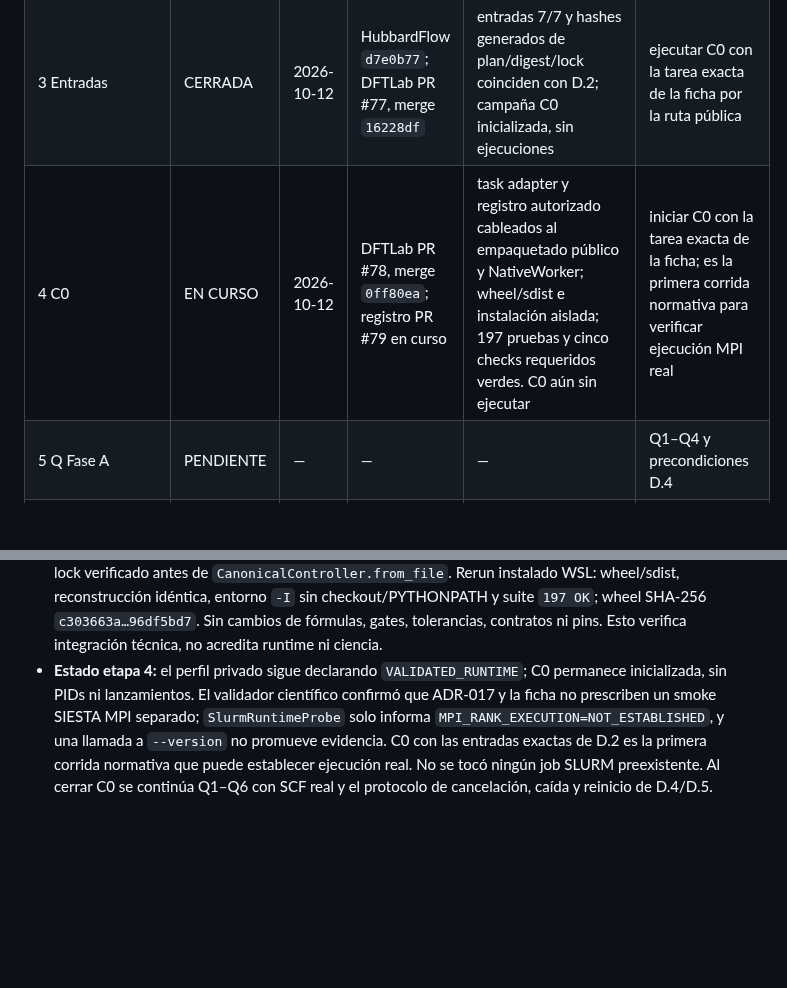
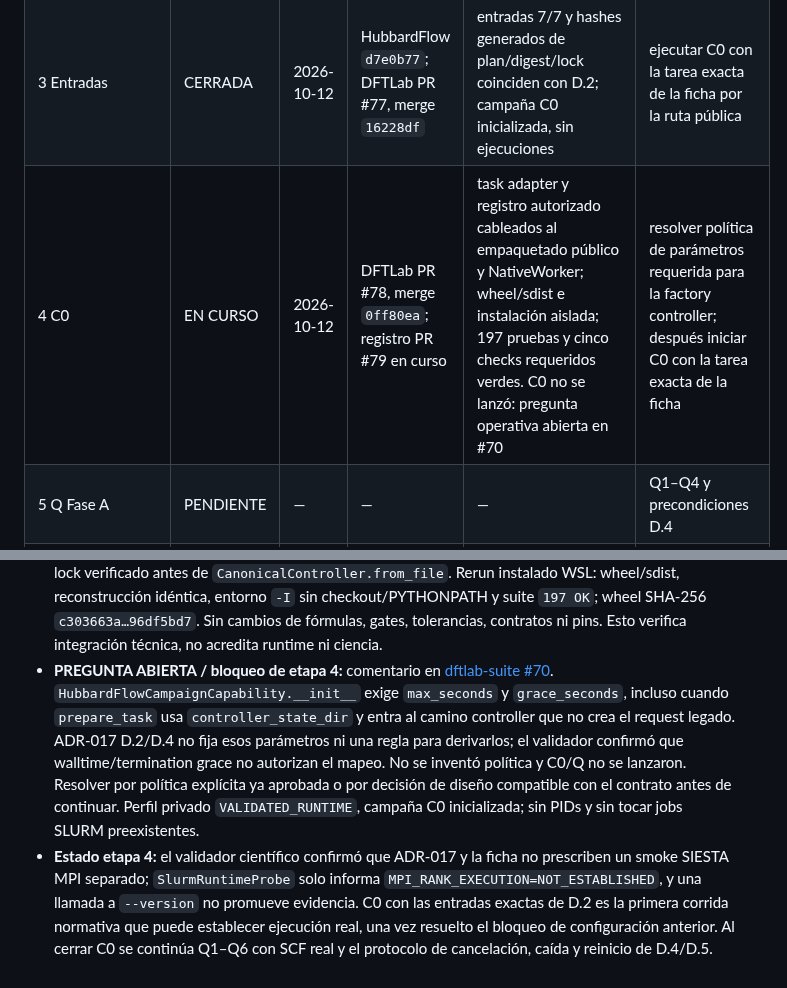
Before and after one commit to Jairomcarmona/dftlab-suite, a Markdown page: docs/reviews/TRASPASO.md, 2 parts joined by grey strips. GitHub-like rendering; blank space fills up the shorter version.

Commit message:
docs(hf1): record controller policy blocker

```diff
--- a/docs/reviews/TRASPASO.md
+++ b/docs/reviews/TRASPASO.md
@@ -563,7 +563,7 @@ Los 15 cambios del inventario C2 quedan trazados por grupos coherentes. Los PR u
 | 1 U-Q9b | CERRADA | 2026-10-12 | QRAFT PR #12, commit `334df660`, merge `e4cac1e` | D.5 y evidencia lateral privada en attempt; diez checks CI verdes | fijar los dos motores/wheels con evidencia por target |
 | 2 Pins | CERRADA | 2026-10-12 | DFTLab PR #75, merge `a3f442b` | cinco checks verdes; QRAFT `334df660`, HubbardFlow `d7e0b77`, wheels/evidencia por target en `engine-versions.lock.json` | validar e inicializar campaña exacta de la ficha |
 | 3 Entradas | CERRADA | 2026-10-12 | HubbardFlow `d7e0b77`; DFTLab PR #77, merge `16228df` | entradas 7/7 y hashes generados de plan/digest/lock coinciden con D.2; campaña C0 inicializada, sin ejecuciones | ejecutar C0 con la tarea exacta de la ficha por la ruta pública |
-| 4 C0 | EN CURSO | 2026-10-12 | DFTLab PR #78, merge `0ff80ea`; registro PR #79 en curso | task adapter y registro autorizado cableados al empaquetado público y NativeWorker; wheel/sdist e instalación aislada; 197 pruebas y cinco checks requeridos verdes. C0 aún sin ejecutar | iniciar C0 con la tarea exacta de la ficha; es la primera corrida normativa para verificar ejecución MPI real |
+| 4 C0 | EN CURSO | 2026-10-12 | DFTLab PR #78, merge `0ff80ea`; registro PR #79 en curso | task adapter y registro autorizado cableados al empaquetado público y NativeWorker; wheel/sdist e instalación aislada; 197 pruebas y cinco checks requeridos verdes. C0 no se lanzó: pregunta operativa abierta en #70 | resolver política de parámetros requerida para la factory controller; después iniciar C0 con la tarea exacta de la ficha |
 | 5 Q Fase A | PENDIENTE | — | — | — | Q1–Q4 y precondiciones D.4 |
 | 6 Reinicio/Q Fase B | PENDIENTE | — | — | — | cambio de boot_id, Q6 y resume |
 | 7 Veredicto/entrega | PENDIENTE | — | — | issues #10/#70 | aplicar D.6 y publicar evidencia |
@@ -572,4 +572,5 @@ Los 15 cambios del inventario C2 quedan trazados por grupos coherentes. Los PR u
 - **Cierre etapa 2 / DFTLab PR #75:** fusionado en `main` como `a3f442bb175feb27a322d6658234a6381c408e14`; los cinco checks requeridos pasaron en la punta. Fijados los commits QRAFT `334df6603fa739562c2696c7cf4f5f5733eb1a37` y HubbardFlow `d7e0b77be20f1f7bd67522764db5b366ebc3ab07`, wheels y evidencia por target. `scientific_qualification` y `hpc_runtime_qualification` permanecen `PENDING`; no se elevaron capacidades.
 - **Cierre etapa 3 / Adenda 4 D.2:** en el checkout Linux limpio de HubbardFlow `d7e0b77`, los siete SHA-256 de inputs coincidieron. `initialize_campaign` se ejecutó desde el wheel fijado y el perfil privado `VALIDATED_RUNTIME`; los hashes de `resolved_perturbation_plan.json` (`bb6f99d…`), digest (`ce285ff…`) y `campaign.lock` (`d85cbf0…`) coinciden exactamente con la ficha. C0 está solo inicializada: todavía no ejecuta SIESTA. No se modificaron inputs, perfil, fórmulas, gates, tolerancias ni contratos.
 - **Cierre integración de etapa 4 / DFTLab PR #78:** merge `0ff80ea86d57579c58aa874304b65bbd7b2ffeb4`, tras cinco checks SUCCESS en `b77baa53aff0b796f4c3dc4a0bdca24438af89cb` (Verify Linux/Windows, Platform installed wheel Linux/Windows y Regenerate references). La ruta pública `AuthoringHandlers → QraftArtifactAuthoring → RunPreparer.task_adapters` obtiene la factory solo de configuración confiable del operador; `NativeWorker` crea y valida los bindings con el digest y las tareas del workflow lock verificado antes de `CanonicalController.from_file`. Rerun instalado WSL: wheel/sdist, reconstrucción idéntica, entorno `-I` sin checkout/PYTHONPATH y suite `197 OK`; wheel SHA-256 `c303663a…96df5bd7`. Sin cambios de fórmulas, gates, tolerancias, contratos ni pins. Esto verifica integración técnica, no acredita runtime ni ciencia.
-- **Estado etapa 4:** el perfil privado sigue declarando `VALIDATED_RUNTIME`; C0 permanece inicializada, sin PIDs ni lanzamientos. El validador científico confirmó que ADR-017 y la ficha no prescriben un smoke SIESTA MPI separado; `SlurmRuntimeProbe` solo informa `MPI_RANK_EXECUTION=NOT_ESTABLISHED`, y una llamada a `--version` no promueve evidencia. C0 con las entradas exactas de D.2 es la primera corrida normativa que puede establecer ejecución real. No se tocó ningún job SLURM preexistente. Al cerrar C0 se continúa Q1–Q6 con SCF real y el protocolo de cancelación, caída y reinicio de D.4/D.5.
+- **PREGUNTA ABIERTA / bloqueo de etapa 4:** comentario en [dftlab-suite #70](https://github.com/Jairomcarmona/dftlab-suite/issues/70#issuecomment-6120356166). `HubbardFlowCampaignCapability.__init__` exige `max_seconds` y `grace_seconds`, incluso cuando `prepare_task` usa `controller_state_dir` y entra al camino controller que no crea el request legado. ADR-017 D.2/D.4 no fija esos parámetros ni una regla para derivarlos; el validador confirmó que walltime/termination grace no autorizan el mapeo. No se inventó política y C0/Q no se lanzaron. Resolver por política explícita ya aprobada o por decisión de diseño compatible con el contrato antes de continuar. Perfil privado `VALIDATED_RUNTIME`, campaña C0 inicializada; sin PIDs y sin tocar jobs SLURM preexistentes.
+- **Estado etapa 4:** el validador científico confirmó que ADR-017 y la ficha no prescriben un smoke SIESTA MPI separado; `SlurmRuntimeProbe` solo informa `MPI_RANK_EXECUTION=NOT_ESTABLISHED`, y una llamada a `--version` no promueve evidencia. C0 con las entradas exactas de D.2 es la primera corrida normativa que puede establecer ejecución real, una vez resuelto el bloqueo de configuración anterior. Al cerrar C0 se continúa Q1–Q6 con SCF real y el protocolo de cancelación, caída y reinicio de D.4/D.5.
```
